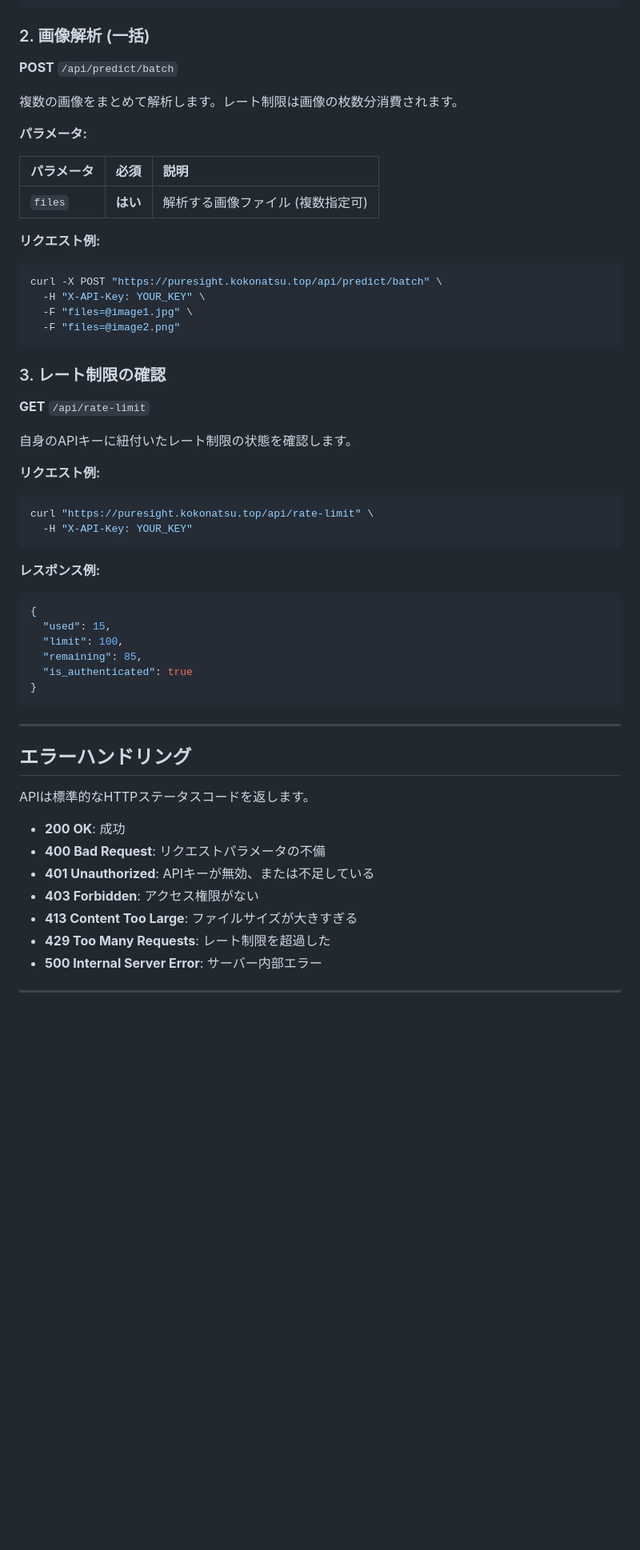
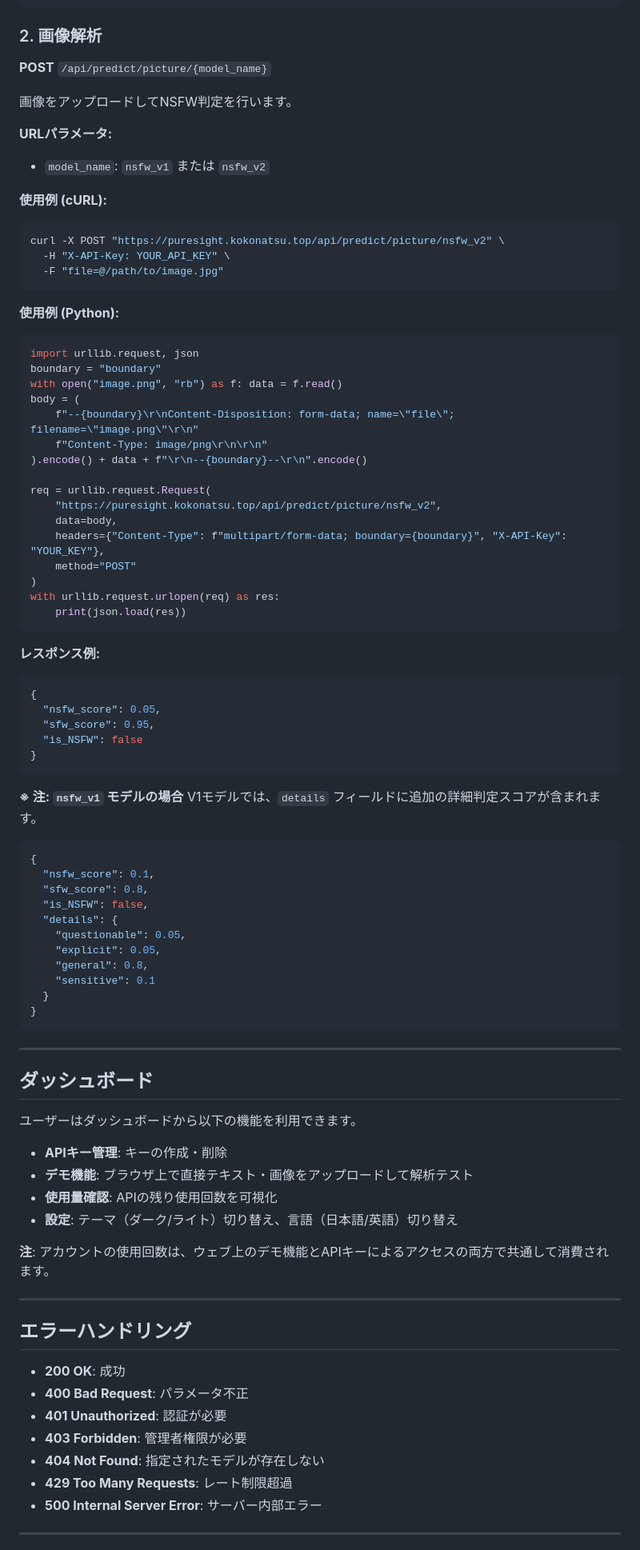
Before and after one commit to maruta-yadeeeeee/kokonatsu-document, a Markdown page: kokonatsu-puresight.md, the part around one of its changes. Shown at 80% size. GitHub-like rendering; blank space fills up the shorter version.

Commit message:
Revise Kokonatsu PureSight API documentation
Updated the Kokonatsu PureSight API documentation to enhance clarity and detail, including new features and usage examples.

````diff
--- a/kokonatsu-puresight.md
+++ b/kokonatsu-puresight.md
@@ -83,63 +79,94 @@ curl -X POST "https://puresight.kokonatsu.top/api/predict?model=v2" \
 }
 ```
 
-### 2. 画像解析 (一括)
+### 2. 画像解析
 
-**POST** `/api/predict/batch`
+**POST** `/api/predict/picture/{model_name}`
 
-複数の画像をまとめて解析します。レート制限は画像の枚数分消費されます。
+画像をアップロードしてNSFW判定を行います。
 
-**パラメータ:**
+**URLパラメータ:**
+- `model_name`: `nsfw_v1` または `nsfw_v2`
 
-| パラメータ | 必須 | 説明 |
-| :--- | :--- | :--- |
-| `files` | **はい** | 解析する画像ファイル (複数指定可) |
-
-**リクエスト例:**
+**使用例 (cURL):**
 
 ```bash
-curl -X POST "https://puresight.kokonatsu.top/api/predict/batch" \
-  -H "X-API-Key: YOUR_KEY" \
-  -F "files=@image1.jpg" \
-  -F "files=@image2.png"
+curl -X POST "https://puresight.kokonatsu.top/api/predict/picture/nsfw_v2" \
+  -H "X-API-Key: YOUR_API_KEY" \
+  -F "file=@/path/to/image.jpg"
 ```
 
-### 3. レート制限の確認
+**使用例 (Python):**
 
-**GET** `/api/rate-limit`
+```python
+import urllib.request, json
+boundary = "boundary"
+with open("image.png", "rb") as f: data = f.read()
+body = (
+    f"--{boundary}\r\nContent-Disposition: form-data; name=\"file\"; filename=\"image.png\"\r\n"
+    f"Content-Type: image/png\r\n\r\n"
+).encode() + data + f"\r\n--{boundary}--\r\n".encode()
 
-自身のAPIキーに紐付いたレート制限の状態を確認します。
-
-**リクエスト例:**
-
-```bash
-curl "https://puresight.kokonatsu.top/api/rate-limit" \
-  -H "X-API-Key: YOUR_KEY"
+req = urllib.request.Request(
+    "https://puresight.kokonatsu.top/api/predict/picture/nsfw_v2",
+    data=body,
+    headers={"Content-Type": f"multipart/form-data; boundary={boundary}", "X-API-Key": "YOUR_KEY"},
+    method="POST"
+)
+with urllib.request.urlopen(req) as res:
+    print(json.load(res))
 ```
 
 **レスポンス例:**
 
 ```json
 {
-  "used": 15,
-  "limit": 100,
-  "remaining": 85,
-  "is_authenticated": true
+  "nsfw_score": 0.05,
+  "sfw_score": 0.95,
+  "is_NSFW": false
+}
+```
+
+**※ 注: `nsfw_v1` モデルの場合**
+V1モデルでは、`details` フィールドに追加の詳細判定スコアが含まれます。
+
+```json
+{
+  "nsfw_score": 0.1,
+  "sfw_score": 0.8,
+  "is_NSFW": false,
+  "details": {
+    "questionable": 0.05,
+    "explicit": 0.05,
+    "general": 0.8,
+    "sensitive": 0.1
+  }
 }
 ```
 
 ---
 
+## ダッシュボード
+
+ユーザーはダッシュボードから以下の機能を利用できます。
+
+- **APIキー管理**: キーの作成・削除
+- **デモ機能**: ブラウザ上で直接テキスト・画像をアップロードして解析テスト
+- **使用量確認**: APIの残り使用回数を可視化
+- **設定**: テーマ（ダーク/ライト）切り替え、言語（日本語/英語）切り替え
+
+**注**: アカウントの使用回数は、ウェブ上のデモ機能とAPIキーによるアクセスの両方で共通して消費されます。
+
+---
+
 ## エラーハンドリング
 
-APIは標準的なHTTPステータスコードを返します。
-
 - **200 OK**: 成功
-- **400 Bad Request**: リクエストパラメータの不備
-- **401 Unauthorized**: APIキーが無効、または不足している
-- **403 Forbidden**: アクセス権限がない
-- **413 Content Too Large**: ファイルサイズが大きすぎる
-- **429 Too Many Requests**: レート制限を超過した
+- **400 Bad Request**: パラメータ不正
+- **401 Unauthorized**: 認証が必要
+- **403 Forbidden**: 管理者権限が必要
+- **404 Not Found**: 指定されたモデルが存在しない
+- **429 Too Many Requests**: レート制限超過
 - **500 Internal Server Error**: サーバー内部エラー
 
 ---
````
Also changed, not shown: other parts of kokonatsu-puresight.md (+40 -44 lines).
